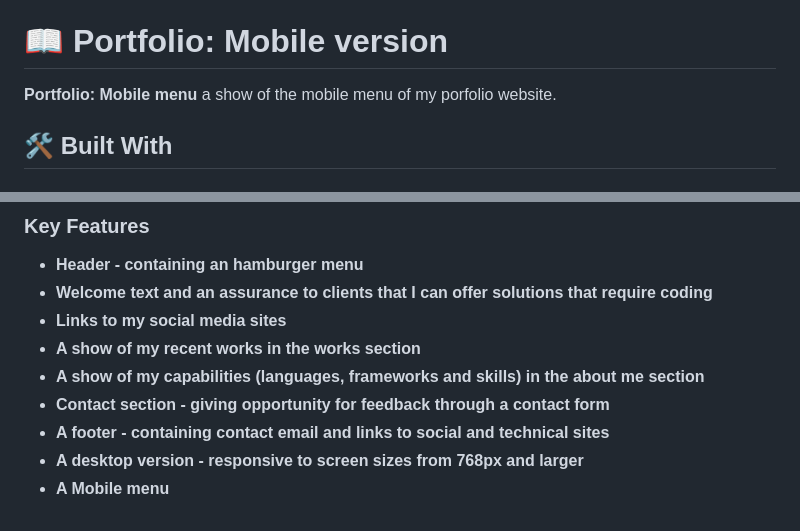
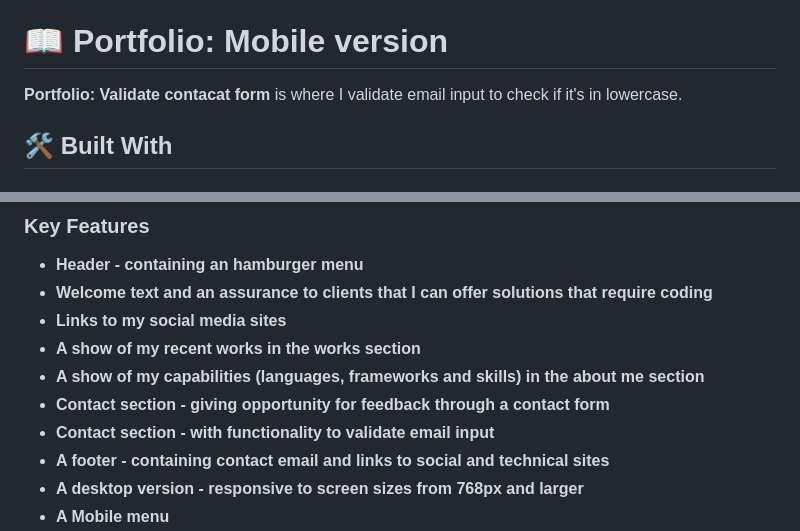
Before and after one commit to dd-obua/Mic-1-1-Portfolio, a Markdown page: README.md, 2 parts joined by grey strips. Drawn GitHub-style.

```diff
--- a/README.md
+++ b/README.md
@@ -30,7 +30,7 @@
 
 # 📖 Portfolio: Mobile version <a name="about-project"></a>
 
-**Portfolio: Mobile menu** a show of the mobile menu of my porfolio website.
+**Portfolio: Validate contacat form** is where I validate email input to check if it's in lowercase.
 
 ## 🛠 Built With <a name="built-with"></a>
 
@@ -65,6 +65,7 @@
 - **A show of my recent works in the works section**
 - **A show of my capabilities (languages, frameworks and skills) in the about me section**
 - **Contact section - giving opportunity for feedback through a contact form**
+- **Contact section - with functionality to validate email input**
 - **A footer - containing contact email and links to social and technical sites**
 - **A desktop version - responsive to screen sizes from 768px and larger**
 - **A Mobile menu**
```
